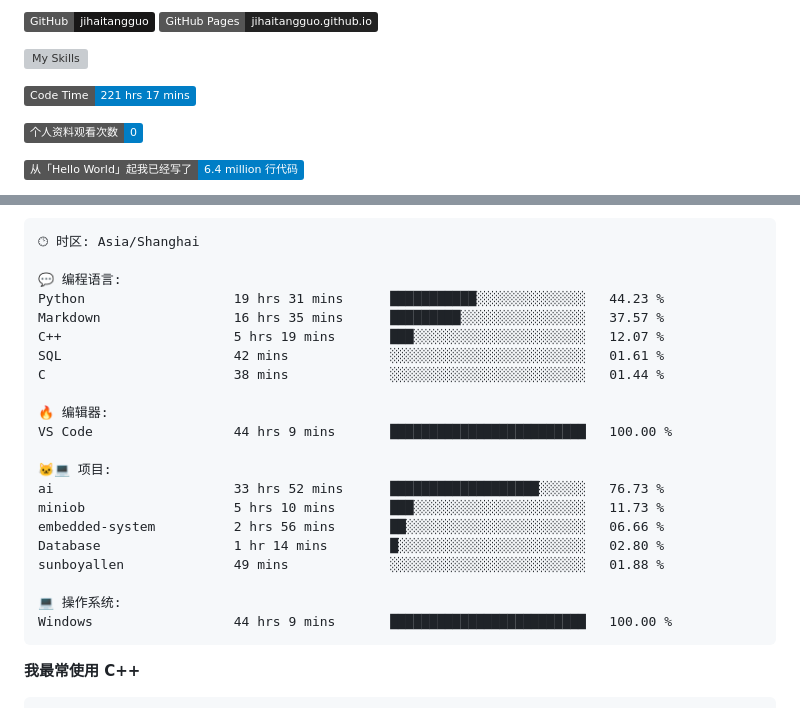
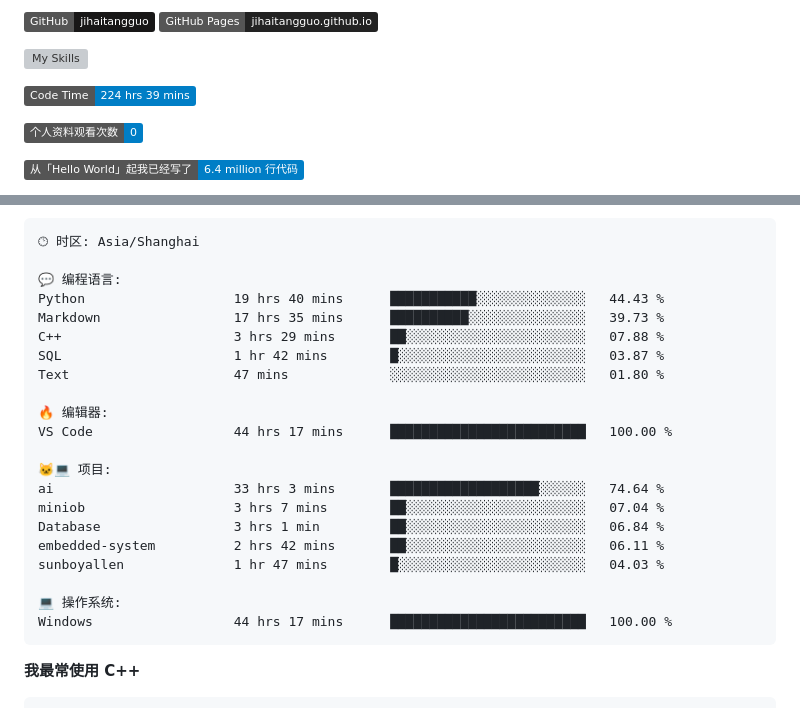
Before and after one commit to sunboyallen/sunboyallen, a Markdown page: README.md, 2 parts joined by grey strips. Rendered like a GitHub page; badges without logos; grey boxes are pictures that could not be loaded.

Commit message:
Updated with Dev Metrics

````diff
--- a/README.md
+++ b/README.md
@@ -12,7 +12,7 @@
 ![My Skills](https://skillicons.dev/icons?i=anaconda,bash,c,cmake,cpp,css,discord,django,docker,git,github,gitlab,gmail,html,instagram,js,latex,linkedin,linux,md,nodejs,opencv,postman,powershell,py,stackoverflow,twitter,visualstudio,vscode,vue)
 
 <!--START_SECTION:waka-->
-![Code Time](http://img.shields.io/badge/Code%20Time-221%20hrs%2017%20mins-blue)
+![Code Time](http://img.shields.io/badge/Code%20Time-224%20hrs%2039%20mins-blue)
 
 ![Profile Views](http://img.shields.io/badge/%E4%B8%AA%E4%BA%BA%E8%B5%84%E6%96%99%E8%A7%82%E7%9C%8B%E6%AC%A1%E6%95%B0-0-blue)
 
@@ -57,24 +57,24 @@
 🕑︎ 时区: Asia/Shanghai
 
 💬 编程语言:
-Python                   19 hrs 31 mins      ███████████░░░░░░░░░░░░░░   44.23 %
-Markdown                 16 hrs 35 mins      █████████░░░░░░░░░░░░░░░░   37.57 %
-C++                      5 hrs 19 mins       ███░░░░░░░░░░░░░░░░░░░░░░   12.07 %
-SQL                      42 mins             ░░░░░░░░░░░░░░░░░░░░░░░░░   01.61 %
-C                        38 mins             ░░░░░░░░░░░░░░░░░░░░░░░░░   01.44 %
+Python                   19 hrs 40 mins      ███████████░░░░░░░░░░░░░░   44.43 %
+Markdown                 17 hrs 35 mins      ██████████░░░░░░░░░░░░░░░   39.73 %
+C++                      3 hrs 29 mins       ██░░░░░░░░░░░░░░░░░░░░░░░   07.88 %
+SQL                      1 hr 42 mins        █░░░░░░░░░░░░░░░░░░░░░░░░   03.87 %
+Text                     47 mins             ░░░░░░░░░░░░░░░░░░░░░░░░░   01.80 %
 
 🔥 编辑器:
-VS Code                  44 hrs 9 mins       █████████████████████████   100.00 %
+VS Code                  44 hrs 17 mins      █████████████████████████   100.00 %
 
 🐱‍💻 项目:
-ai                       33 hrs 52 mins      ███████████████████░░░░░░   76.73 %
-miniob                   5 hrs 10 mins       ███░░░░░░░░░░░░░░░░░░░░░░   11.73 %
-embedded-system          2 hrs 56 mins       ██░░░░░░░░░░░░░░░░░░░░░░░   06.66 %
-Database                 1 hr 14 mins        █░░░░░░░░░░░░░░░░░░░░░░░░   02.80 %
-sunboyallen              49 mins             ░░░░░░░░░░░░░░░░░░░░░░░░░   01.88 %
+ai                       33 hrs 3 mins       ███████████████████░░░░░░   74.64 %
+miniob                   3 hrs 7 mins        ██░░░░░░░░░░░░░░░░░░░░░░░   07.04 %
+Database                 3 hrs 1 min         ██░░░░░░░░░░░░░░░░░░░░░░░   06.84 %
+embedded-system          2 hrs 42 mins       ██░░░░░░░░░░░░░░░░░░░░░░░   06.11 %
+sunboyallen              1 hr 47 mins        █░░░░░░░░░░░░░░░░░░░░░░░░   04.03 %
 
 💻 操作系统:
-Windows                  44 hrs 9 mins       █████████████████████████   100.00 %
+Windows                  44 hrs 17 mins      █████████████████████████   100.00 %
 ```
 
 **我最常使用 C++**
````
Also changed, not shown: other parts of README.md (+1 -1 lines).
